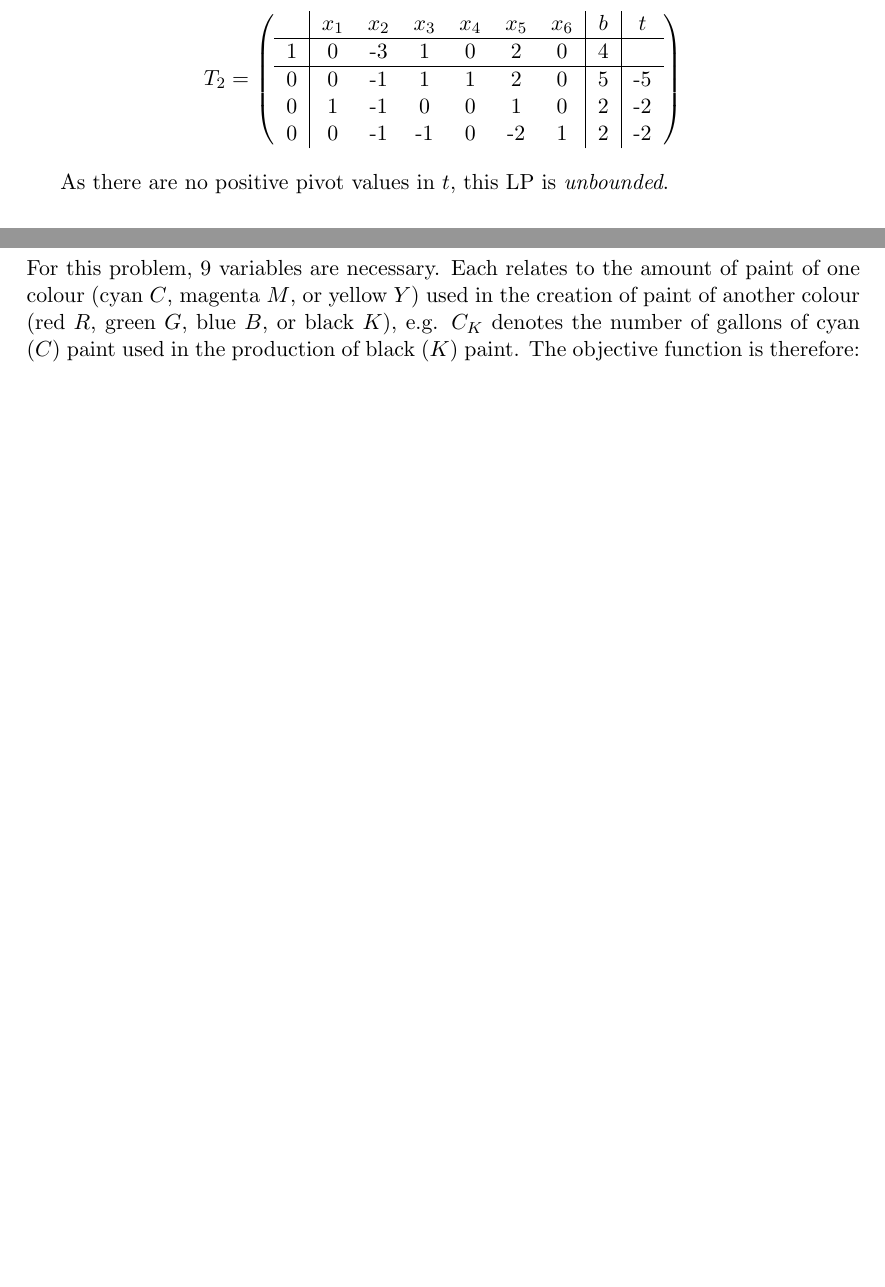
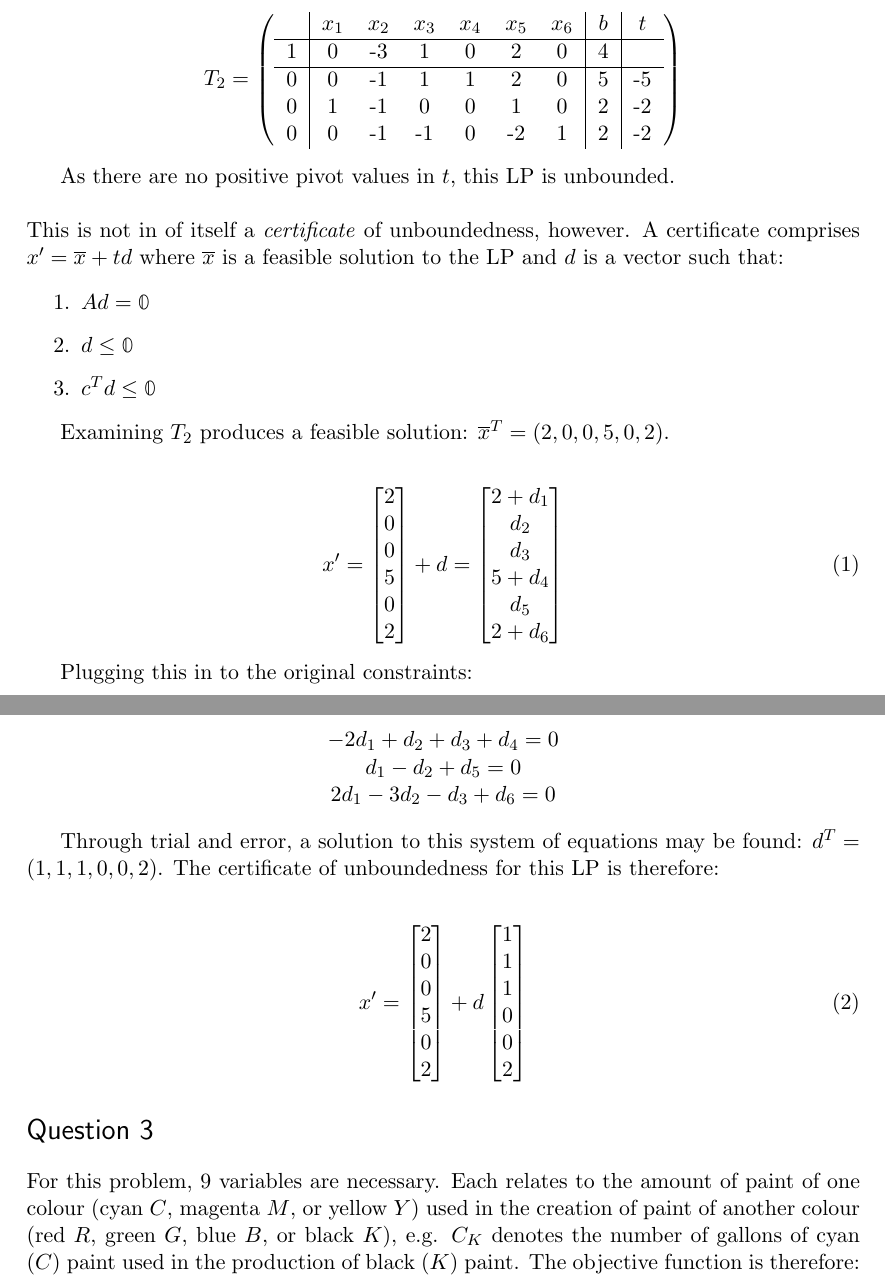
Before and after one commit to PrismaticPolygon/Optimisation, a LaTeX document (report/report.tex): two parts of pages 3 and 4 of 5 before the commit and two parts of pages 3 and 4 of 6 after it, joined at a grey line, cut so that both start at the same text, the shorter picture padded with empty space. Compiled offline with pdfLaTeX.

Commit message:
Add unboundedness certificate.

```diff
--- a/report/report.tex
+++ b/report/report.tex
@@ -34,6 +34,7 @@
 \usepackage{amsmath}
 \usepackage{algorithm}
 \usepackage{algpseudocode}
+\usepackage{bbold}
 
 \usepackage{xcolor,colortbl}
 \definecolor{green}{rgb}{0.1,0.1,0.1}
@@ -223,9 +224,69 @@ $T_2 = \left(
 
 \end{center}
 
-As there are no positive pivot values in $t$, this LP is \textit{unbounded}.
+As there are no positive pivot values in $t$, this LP is unbounded. \\\\
+This is not in of itself a \textit{certificate} of unboundedness, however. A certificate comprises $x' = \overline x + td$ where $\overline x$ is a feasible solution to the LP and $d$ is a vector such that:
 
-\clearpage
+\begin{enumerate}
+
+\item{$Ad = \mathbb{0}$}
+\item{$d \leq \mathbb{0}$}
+\item{$c^Td \leq \mathbb{0}$}
+
+\end{enumerate}
+
+Examining $T_2$ produces a feasible solution: $\overline x^T = (2, 0, 0, 5, 0, 2)$.
+
+\begin{align}
+    x' &= \begin{bmatrix}
+           2 \\
+           0 \\
+           0 \\
+           5 \\
+		0 \\
+		2 \\
+         \end{bmatrix}
+	+ d
+	= \begin{bmatrix}
+           2 + d_1 \\
+           d_2\\
+           d_3 \\
+           5 + d_4\\
+		d_5 \\
+		2 + d_6\\
+         \end{bmatrix}
+\end{align}
+
+Plugging this in to the original constraints:
+
+\begin{center}
+
+$-2d_1 + d_2 + d_3 + d_4 = 0$ \\
+$d_1 - d_2 + d_5 = 0$ \\
+$2d_1 - 3d_2 - d_3 + d_6 = 0$
+
+\end{center}
+
+Through trial and error, a solution to this system of equations may be found: $d^T = (1, 1, 1, 0, 0, 2)$. The certificate of unboundedness for this LP is therefore:
+
+\begin{align}
+    x' &= \begin{bmatrix}
+           2 \\
+           0 \\
+           0 \\
+           5 \\
+		0 \\
+		2 \\
+         \end{bmatrix}
+	+ d \begin{bmatrix}
+           1 \\
+           1 \\
+           1 \\
+           0 \\
+		0 \\
+		2 \\
+         \end{bmatrix}
+\end{align}
 
 \section*{Question 3}
 
```
Also changed, not shown: report/report.pdf, 4 other files.
